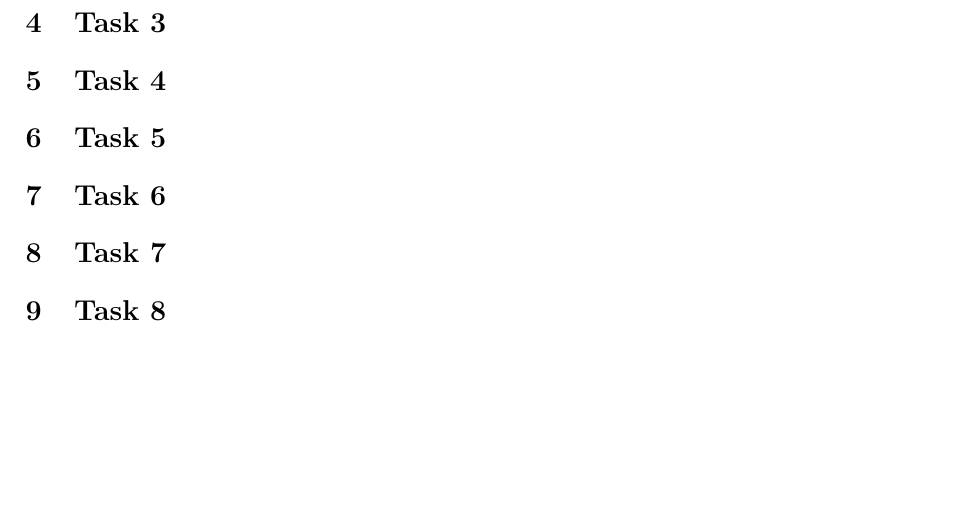
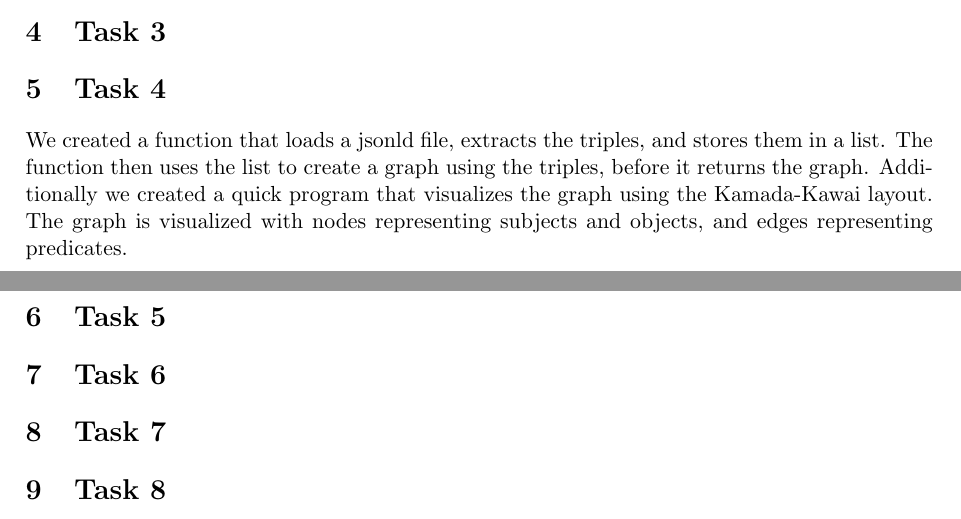
Before and after one commit to izzaqamar/Inf-203, a LaTeX document (report/inf203report.tex): part of page 3 of 3 before the commit and two parts of pages 2 and 3 of 3 after it, the two joined at a grey line, cut so that both start at the same text, the shorter picture padded with empty space. Compiled offline with pdfLaTeX.

Commit message:
Added text to Task 4 in the report

```diff
--- a/report/inf203report.tex
+++ b/report/inf203report.tex
@@ -32,6 +32,8 @@ The report can be accessed here: \href{https://docs.google.com/spreadsheets/d/18
 \section{Task 3}
 
 \section{Task 4}
+We created a function that loads a jsonld file, extracts the triples, and stores them in a list. The function then uses the list to create a graph using the triples, before it returns the graph.
+Additionally we created a quick program that visualizes the graph using the Kamada-Kawai layout. The graph is visualized with nodes representing subjects and objects, and edges representing predicates.
 
 \section{Task 5}
 
```
